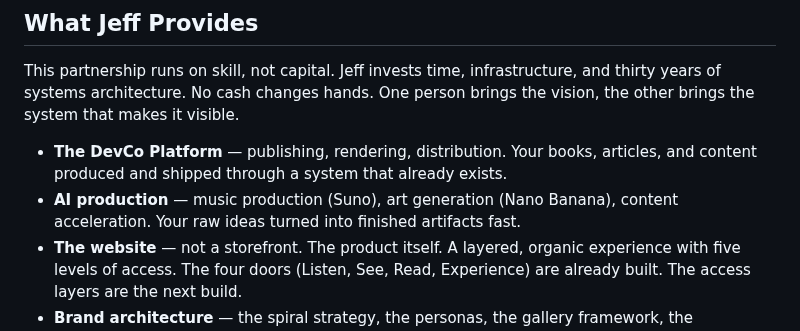
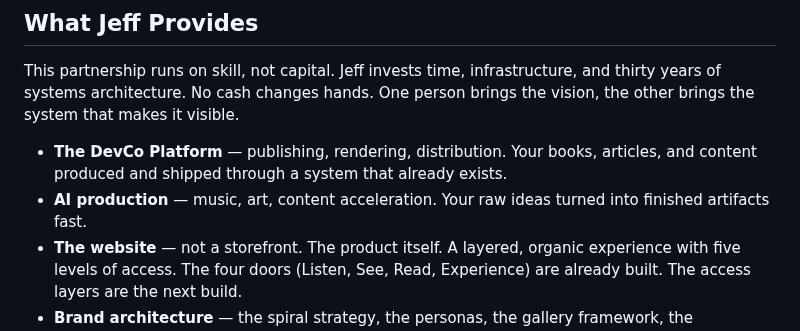
Before and after one commit to devcoband-ai/it-begins-again, a Markdown page: content/ideas/david-business-plan.md, the part around the change. Rendered like a GitHub page.

Commit message:
White paper: removed specific tool names from AI production
Co-Authored-By: Claude Opus 4.6 (1M context) <noreply@anthropic.com>

```diff
--- a/content/ideas/david-business-plan.md
+++ b/content/ideas/david-business-plan.md
@@ -121,7 +121,7 @@ Content cascades downward over time. New songs start at Layer 3, drop to Layer 2
 This partnership runs on skill, not capital. Jeff invests time, infrastructure, and thirty years of systems architecture. No cash changes hands. One person brings the vision, the other brings the system that makes it visible.
 
 - **The DevCo Platform** — publishing, rendering, distribution. Your books, articles, and content produced and shipped through a system that already exists.
-- **AI production** — music production (Suno), art generation (Nano Banana), content acceleration. Your raw ideas turned into finished artifacts fast.
+- **AI production** — music, art, content acceleration. Your raw ideas turned into finished artifacts fast.
 - **The website** — not a storefront. The product itself. A layered, organic experience with five levels of access. The four doors (Listen, See, Read, Experience) are already built. The access layers are the next build.
 - **Brand architecture** — the spiral strategy, the personas, the gallery framework, the Mandelbrot mathematics underneath everything. The system that makes your depth navigable without making it shallow.
 - **Business guidance** — how to price, how to structure, how to ship. Thirty years of enterprise architecture applied to your creative practice.
```
